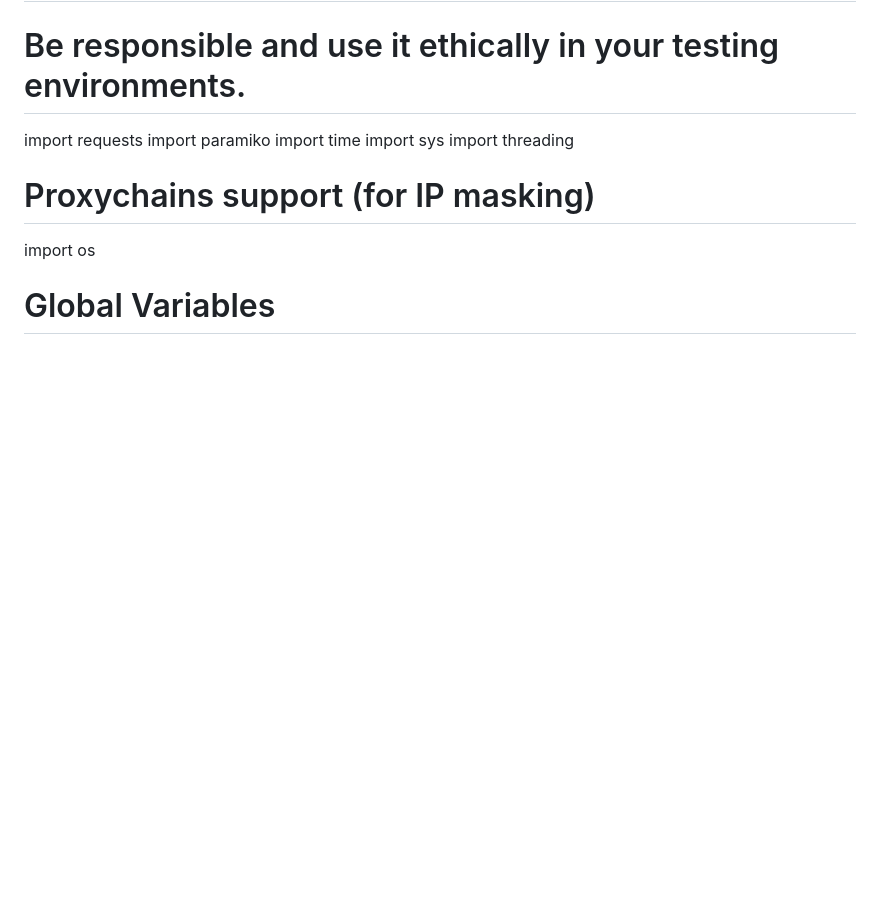
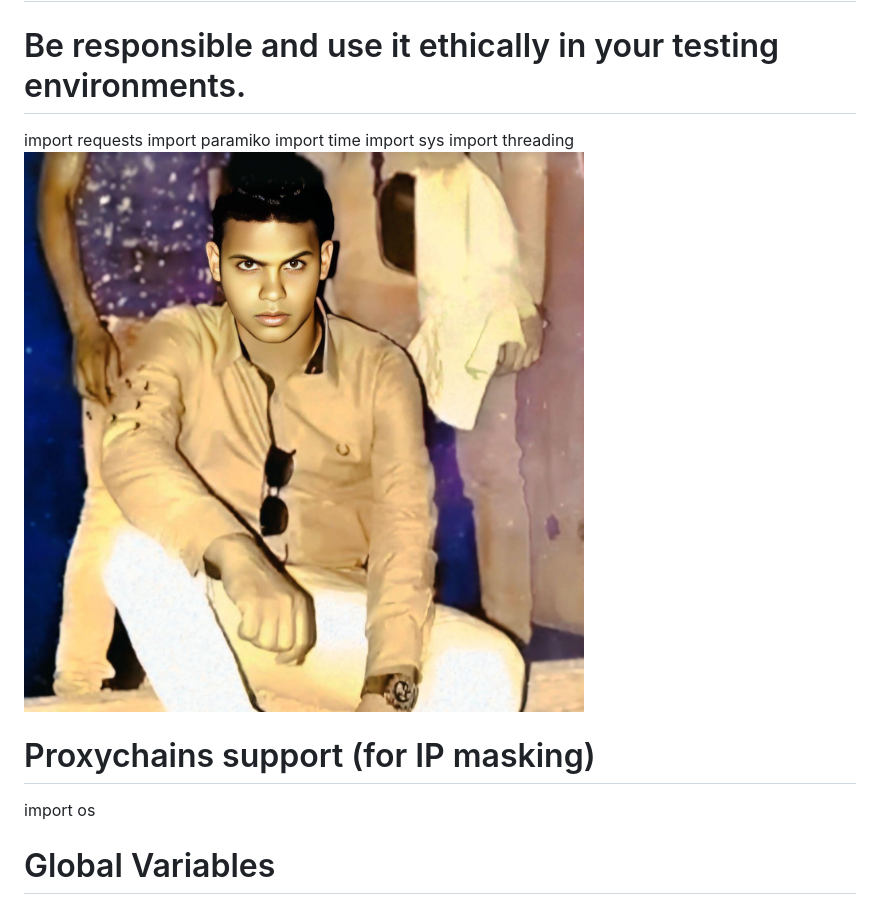
Before and after one commit to Elkaed3355999/Elkaed3355999, a Markdown page: README.md, the part around the change. Rendered like a GitHub page; blank space fills up the shorter version.

Commit message:
Update README.md
Signed-off-by: Elkaed3355999 <193820039+Elkaed3355999@users.noreply.github.com>

```diff
--- a/README.md
+++ b/README.md
@@ -8,6 +8,8 @@ import paramiko
 import time
 import sys
 import threading
+<img src="profile.jpg" alt="Elkaed" class="w-48 h-48 rounded-full shadow-lg border-4 border-blue-400 mb-4 fade-in">
+
 
 # Proxychains support (for IP masking)
 import os
```
